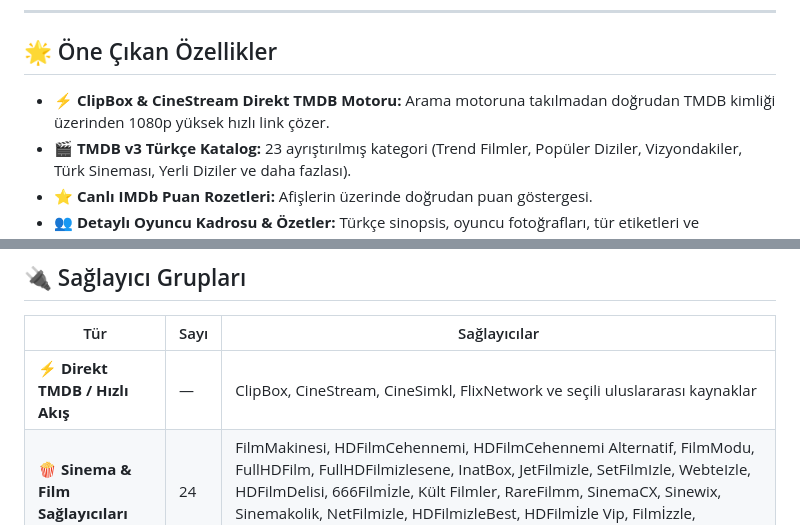
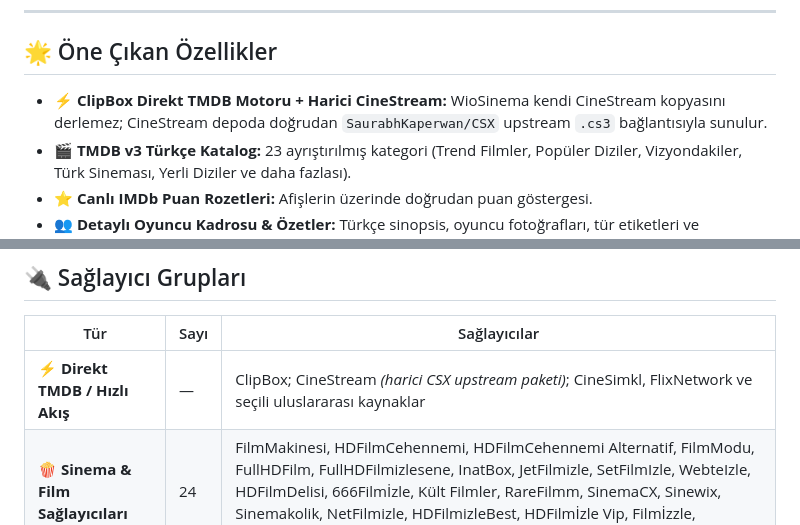
Before and after one commit to Wiojelt/WioSinema, a Markdown page: README.md, 2 parts joined by grey strips. Rendered like a GitHub page.

Commit message:
Document upstream-linked CineStream package

```diff
--- a/README.md
+++ b/README.md
@@ -39,7 +39,7 @@ https://raw.githubusercontent.com/Wiojelt/WioSinema/builds/repo.json
 
 ## 🌟 Öne Çıkan Özellikler
 
-- ⚡ **ClipBox & CineStream Direkt TMDB Motoru:** Arama motoruna takılmadan doğrudan TMDB kimliği üzerinden 1080p yüksek hızlı link çözer.
+- ⚡ **ClipBox Direkt TMDB Motoru + Harici CineStream:** WioSinema kendi CineStream kopyasını derlemez; CineStream depoda doğrudan `SaurabhKaperwan/CSX` upstream `.cs3` bağlantısıyla sunulur.
 - 🎬 **TMDB v3 Türkçe Katalog:** 23 ayrıştırılmış kategori (Trend Filmler, Popüler Diziler, Vizyondakiler, Türk Sineması, Yerli Diziler ve daha fazlası).
 - ⭐ **Canlı IMDb Puan Rozetleri:** Afişlerin üzerinde doğrudan puan göstergesi.
 - 👥 **Detaylı Oyuncu Kadrosu & Özetler:** Türkçe sinopsis, oyuncu fotoğrafları, tür etiketleri ve fragmanlar.
@@ -61,7 +61,7 @@ https://raw.githubusercontent.com/Wiojelt/WioSinema/builds/repo.json
 
 | Tür | Sayı | Sağlayıcılar |
 |-----|------|-------------|
-| ⚡ **Direkt TMDB / Hızlı Akış** | — | ClipBox, CineStream, CineSimkl, FlixNetwork ve seçili uluslararası kaynaklar |
+| ⚡ **Direkt TMDB / Hızlı Akış** | — | ClipBox; CineStream *(harici CSX upstream paketi)*; CineSimkl, FlixNetwork ve seçili uluslararası kaynaklar |
 | 🍿 **Sinema & Film Sağlayıcıları** | 24 | FilmMakinesi, HDFilmCehennemi, HDFilmCehennemi Alternatif, FilmModu, FullHDFilm, FullHDFilmizlesene, InatBox, JetFilmizle, SetFilmIzle, WebteIzle, HDFilmDelisi, 666Filmİzle, Kült Filmler, RareFilmm, SinemaCX, Sinewix, Sinemakolik, NetFilmizle, HDFilmizleBest, HDFilmİzle Vip, Filmİzzle, LiderFilm, Watch2Movies, Internet Archive |
 | 📺 **Dizi & Belgesel** | — | Dizilla, DiziBox, DiziPal, SezonlukDizi, DDizi, YabancıDizi, BelgeselX ve diğer etkin kaynaklar |
 
```
